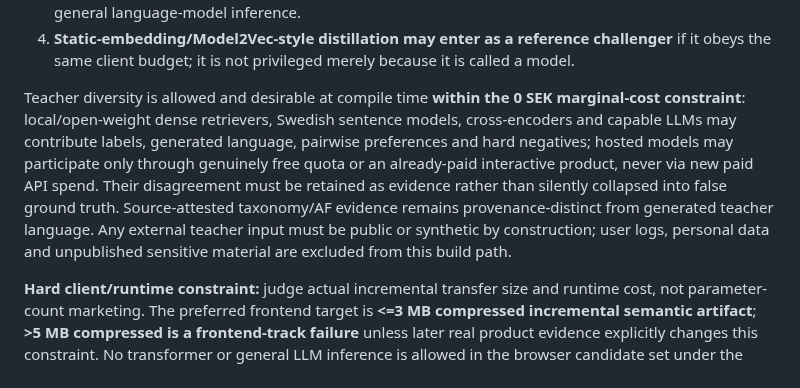
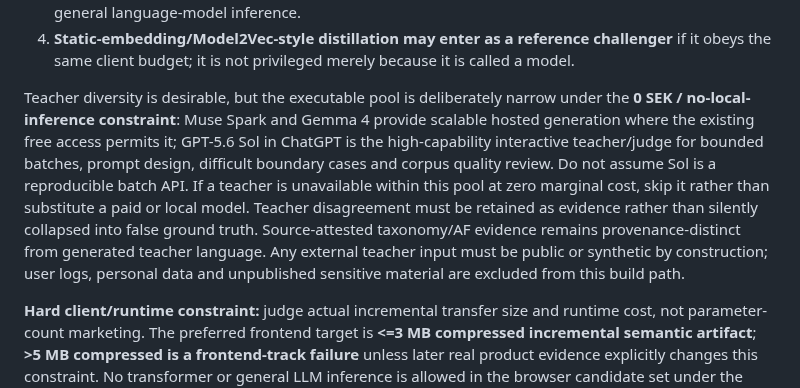
Before and after one commit to kingkong-projek/semantic-taxonomy-search, a Markdown page: docs/research-plan.md, the part around one of its changes. Rendered like a GitHub page.

Commit message:
research: constrain teacher pool to zero-cost hosted models

```diff
--- a/docs/research-plan.md
+++ b/docs/research-plan.md
@@ -104,7 +104,7 @@ Tournament entrants, at minimum:
 3. **C — quantized low-rank domain student.** Train only the closed task `Swedish work/skill description -> fixed taxonomy identities`, using teacher-labelled positives, alternatives, ambiguity and hard negatives. Prefer hashed word/character features with a very small latent space or equivalent non-transformer machinery; runtime should be table lookup + small vector arithmetic, not general language-model inference.
 4. **Static-embedding/Model2Vec-style distillation may enter as a reference challenger** if it obeys the same client budget; it is not privileged merely because it is called a model.
 
-Teacher diversity is allowed and desirable at compile time **within the 0 SEK marginal-cost constraint**: local/open-weight dense retrievers, Swedish sentence models, cross-encoders and capable LLMs may contribute labels, generated language, pairwise preferences and hard negatives; hosted models may participate only through genuinely free quota or an already-paid interactive product, never via new paid API spend. Their disagreement must be retained as evidence rather than silently collapsed into false ground truth. Source-attested taxonomy/AF evidence remains provenance-distinct from generated teacher language. Any external teacher input must be public or synthetic by construction; user logs, personal data and unpublished sensitive material are excluded from this build path.
+Teacher diversity is desirable, but the executable pool is deliberately narrow under the **0 SEK / no-local-inference constraint**: Muse Spark and Gemma 4 provide scalable hosted generation where the existing free access permits it; GPT-5.6 Sol in ChatGPT is the high-capability interactive teacher/judge for bounded batches, prompt design, difficult boundary cases and corpus quality review. Do not assume Sol is a reproducible batch API. If a teacher is unavailable within this pool at zero marginal cost, skip it rather than substitute a paid or local model. Teacher disagreement must be retained as evidence rather than silently collapsed into false ground truth. Source-attested taxonomy/AF evidence remains provenance-distinct from generated teacher language. Any external teacher input must be public or synthetic by construction; user logs, personal data and unpublished sensitive material are excluded from this build path.
 
 **Hard client/runtime constraint:** judge actual incremental transfer size and runtime cost, not parameter-count marketing. The preferred frontend target is **<=3 MB compressed incremental semantic artifact**; **>5 MB compressed is a frontend-track failure** unless later real product evidence explicitly changes this constraint. No transformer or general LLM inference is allowed in the browser candidate set under the current constraint. Measure compressed bytes, parse/init memory and warm-query latency on a representative mid-range Android device before promotion.
 
```
Also changed, not shown: other parts of docs/research-plan.md (+1 -1 lines).
